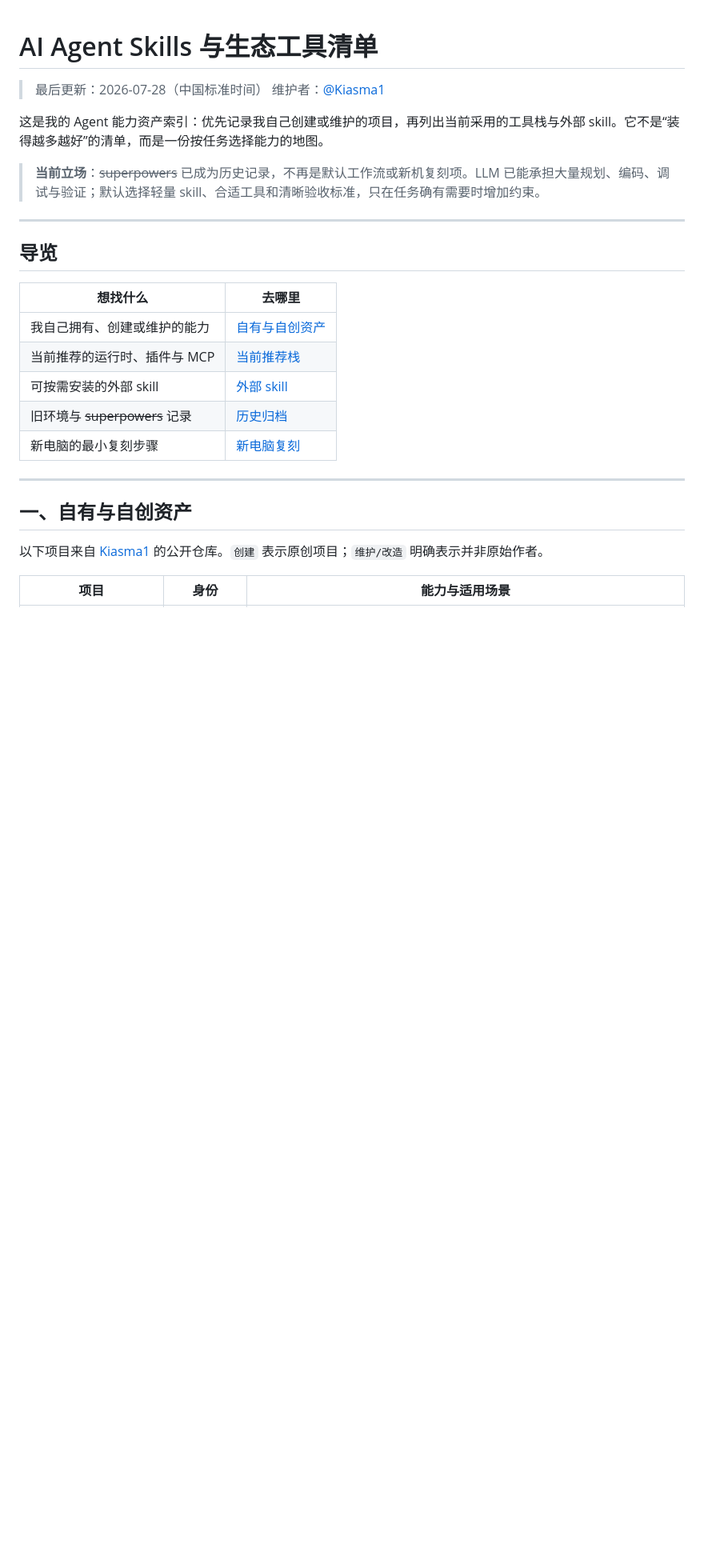
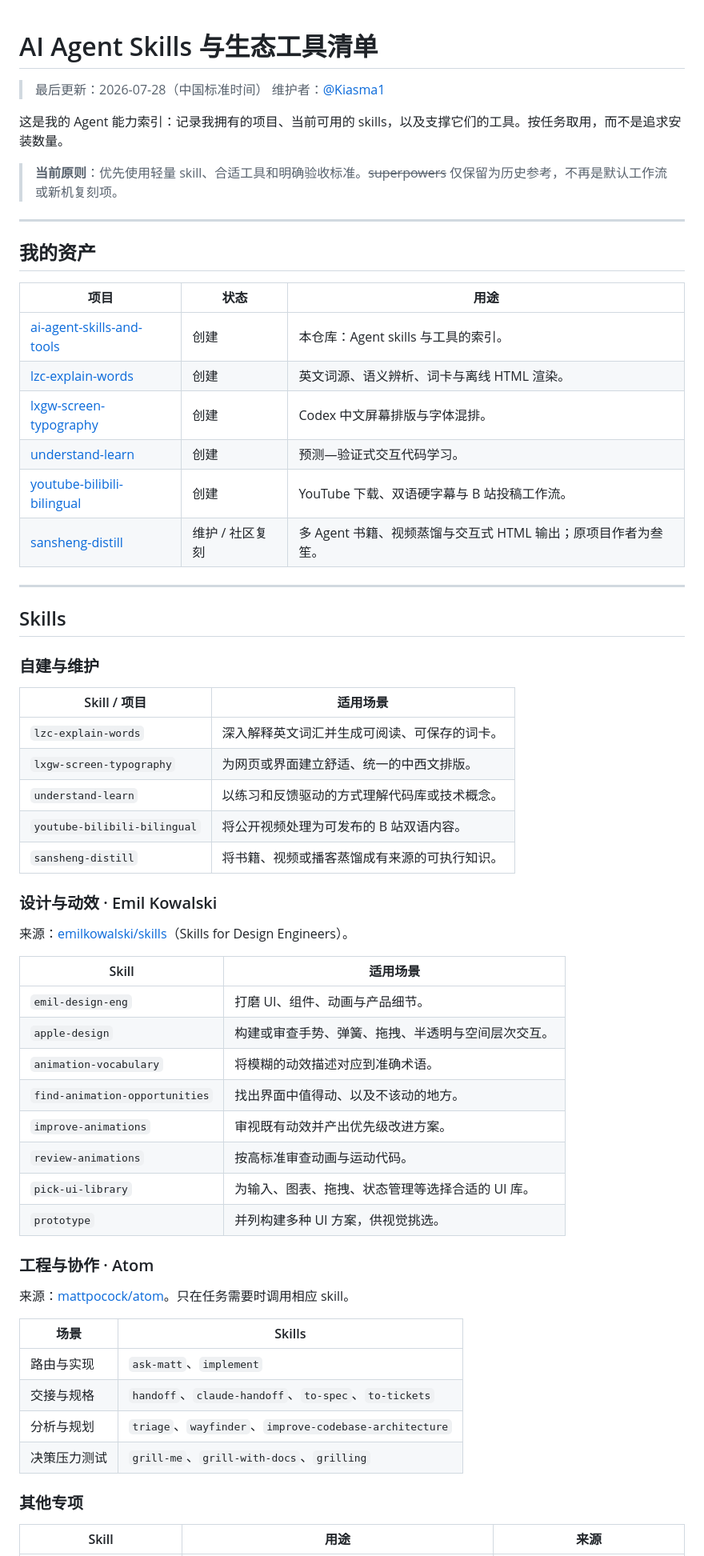
Before and after one commit to Kiasma1/ai-agent-skills-and-tools, a Markdown page: README.md, the part around one of its changes. Shown at 80% size. GitHub-like rendering; blank space fills up the shorter version.

```diff
--- a/README.md
+++ b/README.md
@@ -3,27 +3,64 @@
 > 最后更新：2026-07-28（中国标准时间）
 > 维护者：[@Kiasma1](https://github.com/Kiasma1)
 
-这是我的 Agent 能力资产索引：优先记录我自己创建或维护的项目，再列出当前采用的工具栈与外部 skill。它不是“装得越多越好”的清单，而是一份按任务选择能力的地图。
+这是我的 Agent 能力索引：记录我拥有的项目、当前可用的 skills，以及支撑它们的工具。按任务取用，而不是追求安装数量。
 
-> **当前立场**：~~superpowers~~ 已成为历史记录，不再是默认工作流或新机复刻项。LLM 已能承担大量规划、编码、调试与验证；默认选择轻量 skill、合适工具和清晰验收标准，只在任务确有需要时增加约束。
+> **当前原则**：优先使用轻量 skill、合适工具和明确验收标准。~~superpowers~~ 仅保留为历史参考，不再是默认工作流或新机复刻项。
 
 ---
 
-## 导览
+## 我的资产
 
-| 想找什么 | 去哪里 |
-|---|---|
-| 我自己拥有、创建或维护的能力 | [自有与自创资产](#一自有与自创资产) |
-| 当前推荐的运行时、插件与 MCP | [当前推荐栈](#二当前推荐栈) |
-| 可按需安装的外部 skill | [外部 skill](#三外部-skill按需使用) |
-| 旧环境与 ~~superpowers~~ 记录 | [历史归档](#四历史归档) |
-| 新电脑的最小复刻步骤 | [新电脑复刻](#五新电脑最小复刻) |
+| 项目 | 状态 | 用途 |
+|---|---|---|
+| [ai-agent-skills-and-tools](https://github.com/Kiasma1/ai-agent-skills-and-tools) | 创建 | 本仓库：Agent skills 与工具的索引。 |
+| [lzc-explain-words](https://github.com/Kiasma1/lzc-explain-words) | 创建 | 英文词源、语义辨析、词卡与离线 HTML 渲染。 |
+| [lxgw-screen-typography](https://github.com/Kiasma1/lxgw-screen-typography) | 创建 | Codex 中文屏幕排版与字体混排。 |
+| [understand-learn](https://github.com/Kiasma1/understand-learn) | 创建 | 预测—验证式交互代码学习。 |
+| [youtube-bilibili-bilingual](https://github.com/Kiasma1/youtube-bilibili-bilingual) | 创建 | YouTube 下载、双语硬字幕与 B 站投稿工作流。 |
+| [sansheng-distill](https://github.com/Kiasma1/sansheng-distill) | 维护 / 社区复刻 | 多 Agent 书籍、视频蒸馏与交互式 HTML 输出；原项目作者为叁笙。 |
 
 ---
 
-## 一、自有与自创资产
+## Skills
 
-以下项目来自 [Kiasma1](https://github.com/Kiasma1) 的公开仓库。`创建` 表示原创项目；`维护/改造` 明确表示并非原始作者。
+### 自建与维护
 
-| 项目 | 身份 | 能力与适用场景 |
+| Skill / 项目 | 适用场景 |
+|---|---|
+| `lzc-explain-words` | 深入解释英文词汇并生成可阅读、可保存的词卡。 |
+| `lxgw-screen-typography` | 为网页或界面建立舒适、统一的中西文排版。 |
+| `understand-learn` | 以练习和反馈驱动的方式理解代码库或技术概念。 |
+| `youtube-bilibili-bilingual` | 将公开视频处理为可发布的 B 站双语内容。 |
+| `sansheng-distill` | 将书籍、视频或播客蒸馏成有来源的可执行知识。 |
+
+### 设计与动效 · Emil Kowalski
+
+来源：[emilkowalski/skills](https://github.com/emilkowalski/skills/tree/main/skills)（Skills for Design Engineers）。
+
+| Skill | 适用场景 |
+|---|---|
+| `emil-design-eng` | 打磨 UI、组件、动画与产品细节。 |
+| `apple-design` | 构建或审查手势、弹簧、拖拽、半透明与空间层次交互。 |
+| `animation-vocabulary` | 将模糊的动效描述对应到准确术语。 |
+| `find-animation-opportunities` | 找出界面中值得动、以及不该动的地方。 |
+| `improve-animations` | 审视既有动效并产出优先级改进方案。 |
+| `review-animations` | 按高标准审查动画与运动代码。 |
+| `pick-ui-library` | 为输入、图表、拖拽、状态管理等选择合适的 UI 库。 |
+| `prototype` | 并列构建多种 UI 方案，供视觉挑选。 |
+
+### 工程与协作 · Atom
+
+来源：[mattpocock/atom](https://github.com/mattpocock/atom)。只在任务需要时调用相应 skill。
+
+| 场景 | Skills |
+|---|---|
+| 路由与实现 | `ask-matt`、`implement` |
+| 交接与规格 | `handoff`、`claude-handoff`、`to-spec`、`to-tickets` |
+| 分析与规划 | `triage`、`wayfinder`、`improve-codebase-architecture` |
+| 决策压力测试 | `grill-me`、`grill-with-docs`、`grilling` |
+
+### 其他专项
+
+| Skill | 用途 | 来源 |
 |---|---|---|
```
Also changed, not shown: other parts of README.md (+27 -156 lines).
